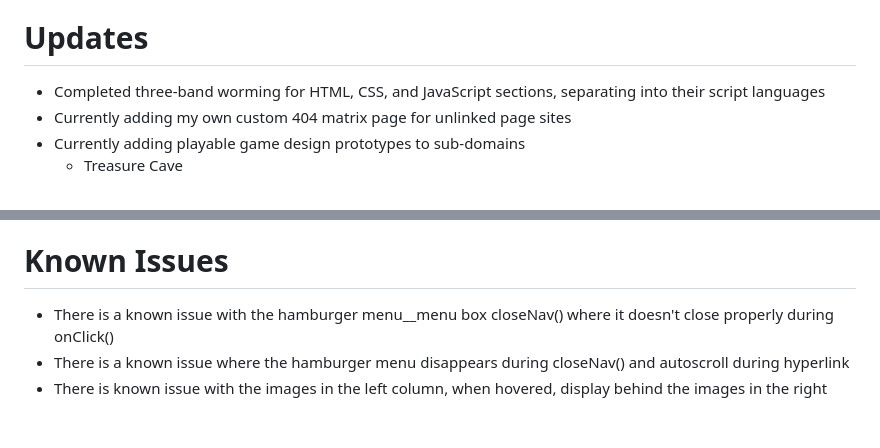
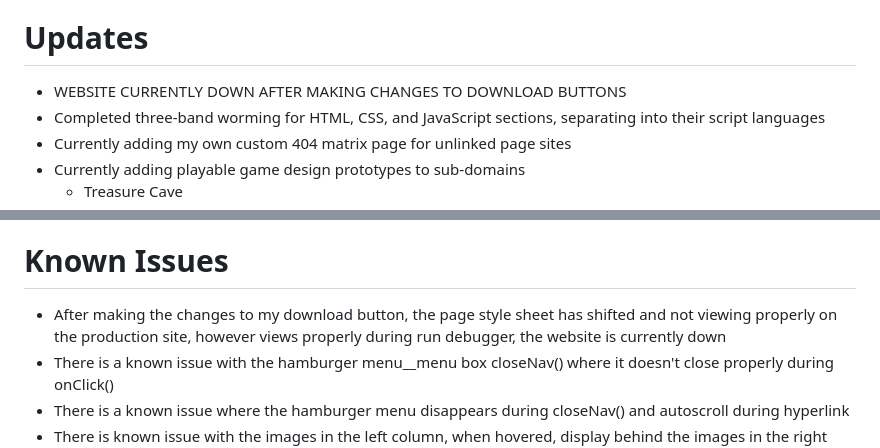
Before and after one commit to kiddjsh/github.io, a Markdown page: README.md, 2 parts joined by grey strips. GitHub-like rendering; blank space fills up the shorter version.

```diff
--- a/README.md
+++ b/README.md
@@ -8,6 +8,7 @@ a fullstack github pages portfolio webdesign project hosted by namecheap
     - Javascript
     - PHP
 # Updates
+- WEBSITE CURRENTLY DOWN AFTER MAKING CHANGES TO DOWNLOAD BUTTONS
 - Completed three-band worming for HTML, CSS, and JavaScript sections, separating into their script languages
 - Currently adding my own custom 404 matrix page for unlinked page sites
 - Currently adding playable game design prototypes to sub-domains
@@ -18,6 +19,7 @@ a fullstack github pages portfolio webdesign project hosted by namecheap
 Currently in PROTOTYPE. Uses an email validation to ensure the symbol @ is used. Uses the PHP mail() function to send emails. With the PHP mail() function, emails are sent directly to my web server, to an email account that was created within cPanel, hosted on my server, that uses a local mail exchanger.
 
 # Known Issues
+ - After making the changes to my download button, the page style sheet has shifted and not viewing properly on the production site, however views properly during run debugger, the website is currently down
  - There is a known issue with the hamburger menu__menu box closeNav() where it doesn't close properly during onClick()
  - There is a known issue where the hamburger menu disappears during closeNav() and autoscroll during hyperlink
  - There is known issue with the images in the left column, when hovered, display behind the images in the right
```
